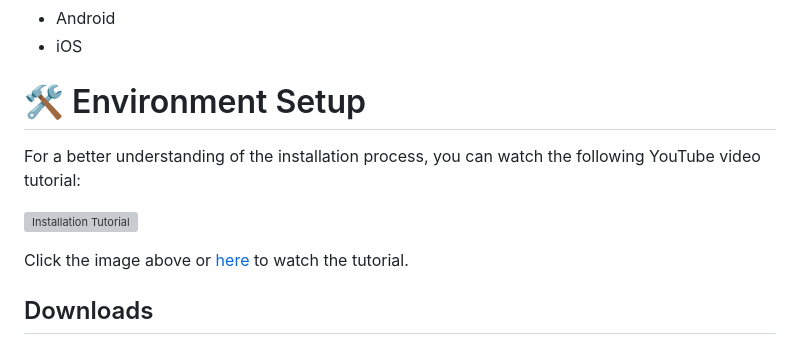
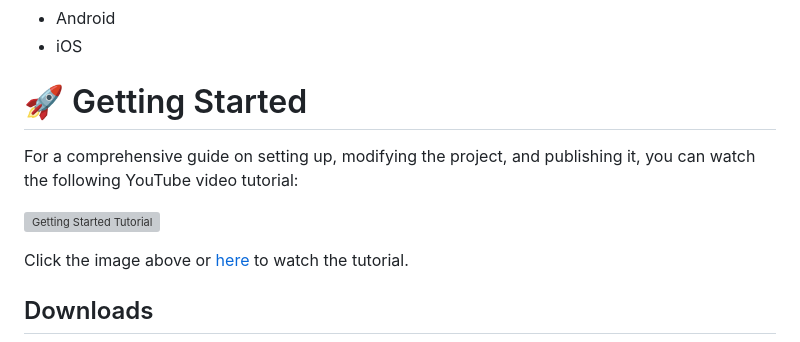
Before and after one commit to nishatrhythm/Students-Introductory-Website-Template, a Markdown page: README.md, the part around the change. Drawn GitHub-style; grey boxes are pictures that could not be loaded.

```diff
--- a/README.md
+++ b/README.md
@@ -60,11 +60,11 @@ While a laptop is necessary for running the local server and accessing the admin
 - Android
 - iOS
 
-# 🛠️ Environment Setup
+# 🚀 Getting Started
 
-For a better understanding of the installation process, you can watch the following YouTube video tutorial:
+For a comprehensive guide on setting up, modifying the project, and publishing it, you can watch the following YouTube video tutorial:
 
-[![Installation Tutorial](https://img.youtube.com/vi/YOUR_VIDEO_ID/0.jpg)](https://www.youtube.com/watch?v=YOUR_VIDEO_ID)
+[![Getting Started Tutorial](https://img.youtube.com/vi/YOUR_VIDEO_ID/0.jpg)](https://www.youtube.com/watch?v=YOUR_VIDEO_ID)
 
 Click the image above or [here](https://www.youtube.com/watch?v=YOUR_VIDEO_ID) to watch the tutorial.
 
```
